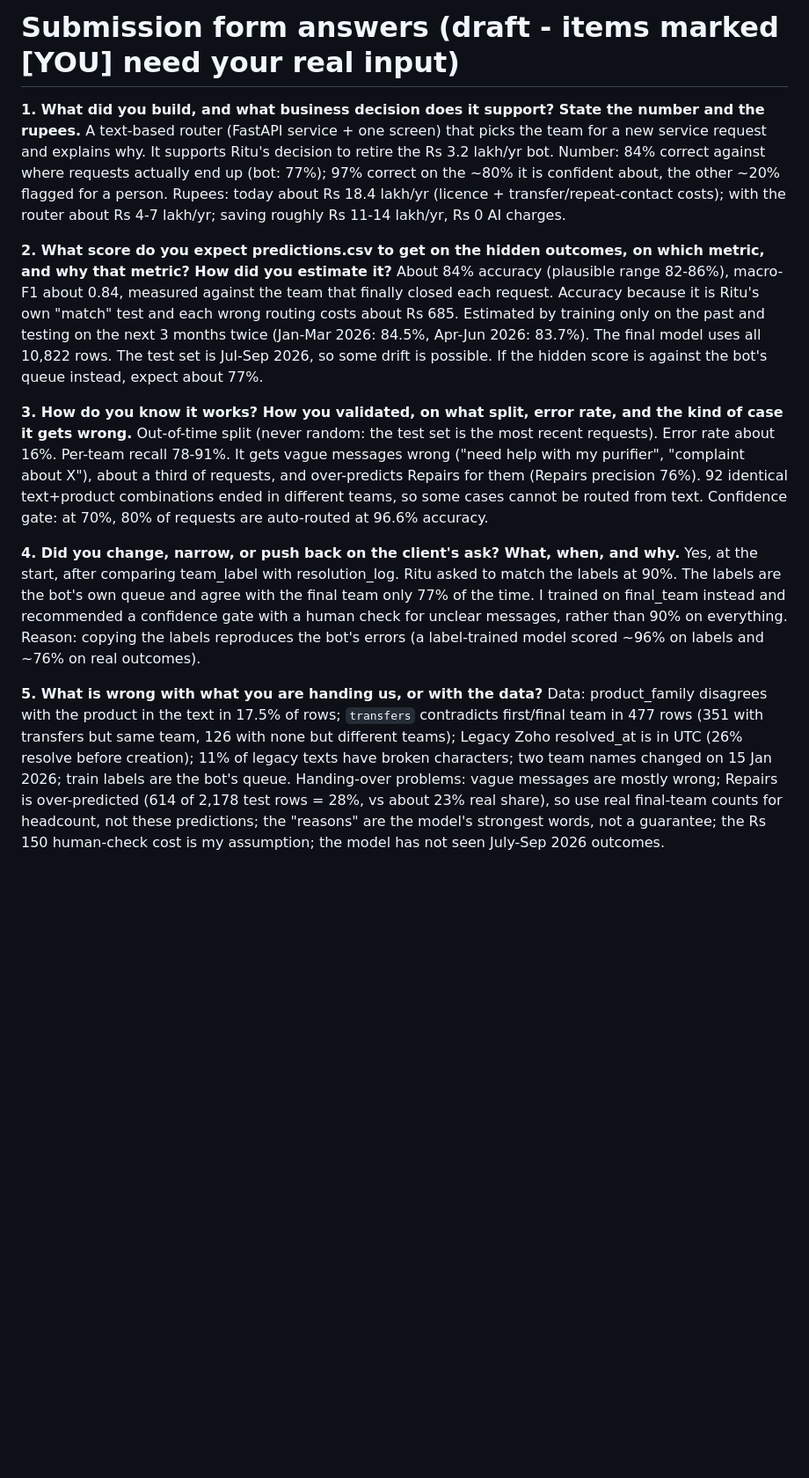
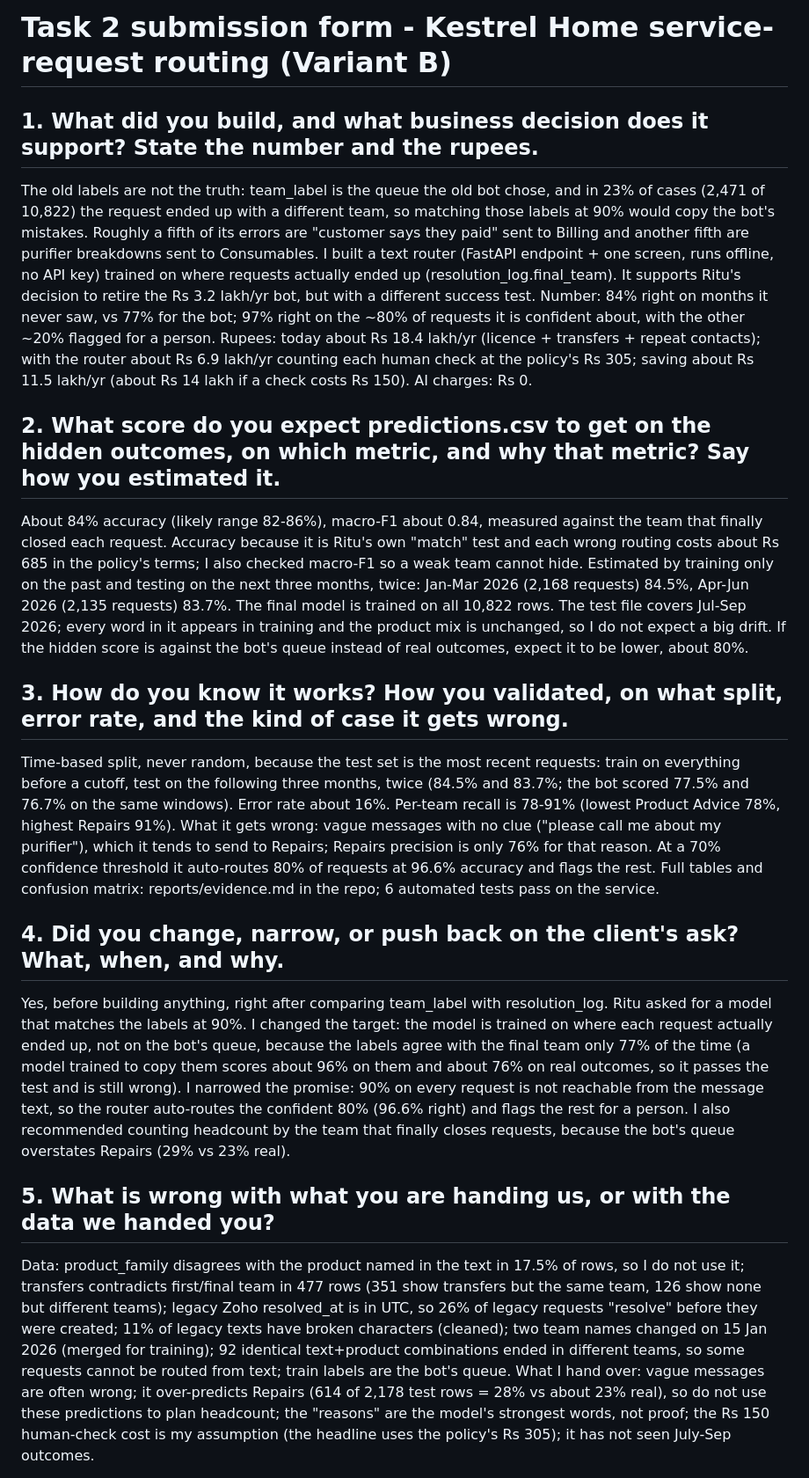
Before and after one commit to Dhanush-K-Git/kestrel-router, a Markdown page: submission-form.md, the part around one of its changes. Shown at 88% size. Drawn GitHub-style; blank space fills up the shorter version.

```diff
--- a/submission-form.md
+++ b/submission-form.md
@@ -1,17 +1,17 @@
-# Submission form answers (draft - items marked [YOU] need your real input)
+# Task 2 submission form - Kestrel Home service-request routing (Variant B)
 
-**1. What did you build, and what business decision does it support? State the number and the rupees.**
-A text-based router (FastAPI service + one screen) that picks the team for a new service request and explains why. It supports Ritu's decision to retire the Rs 3.2 lakh/yr bot. Number: 84% correct against where requests actually end up (bot: 77%); 97% correct on the ~80% it is confident about, the other ~20% flagged for a person. Rupees: today about Rs 18.4 lakh/yr (licence + transfer/repeat-contact costs); with the router about Rs 4-7 lakh/yr; saving roughly Rs 11-14 lakh/yr, Rs 0 AI charges.
+## 1. What did you build, and what business decision does it support? State the number and the rupees.
+The old labels are not the truth: team_label is the queue the old bot chose, and in 23% of cases (2,471 of 10,822) the request ended up with a different team, so matching those labels at 90% would copy the bot's mistakes. Roughly a fifth of its errors are "customer says they paid" sent to Billing and another fifth are purifier breakdowns sent to Consumables. I built a text router (FastAPI endpoint + one screen, runs offline, no API key) trained on where requests actually ended up (resolution_log.final_team). It supports Ritu's decision to retire the Rs 3.2 lakh/yr bot, but with a different success test. Number: 84% right on months it never saw, vs 77% for the bot; 97% right on the ~80% of requests it is confident about, with the other ~20% flagged for a person. Rupees: today about Rs 18.4 lakh/yr (licence + transfers + repeat contacts); with the router about Rs 6.9 lakh/yr counting each human check at the policy's Rs 305; saving about Rs 11.5 lakh/yr (about Rs 14 lakh if a check costs Rs 150). AI charges: Rs 0.
 
-**2. What score do you expect predictions.csv to get on the hidden outcomes, on which metric, and why that metric? How did you estimate it?**
-About 84% accuracy (plausible range 82-86%), macro-F1 about 0.84, measured against the team that finally closed each request. Accuracy because it is Ritu's own "match" test and each wrong routing costs about Rs 685. Estimated by training only on the past and testing on the next 3 months twice (Jan-Mar 2026: 84.5%, Apr-Jun 2026: 83.7%). The final model uses all 10,822 rows. The test set is Jul-Sep 2026, so some drift is possible. If the hidden score is against the bot's queue instead, expect about 77%.
+## 2. What score do you expect predictions.csv to get on the hidden outcomes, on which metric, and why that metric? Say how you estimated it.
+About 84% accuracy (likely range 82-86%), macro-F1 about 0.84, measured against the team that finally closed each request. Accuracy because it is Ritu's own "match" test and each wrong routing costs about Rs 685 in the policy's terms; I also checked macro-F1 so a weak team cannot hide. Estimated by training only on the past and testing on the next three months, twice: Jan-Mar 2026 (2,168 requests) 84.5%, Apr-Jun 2026 (2,135 requests) 83.7%. The final model is trained on all 10,822 rows. The test file covers Jul-Sep 2026; every word in it appears in training and the product mix is unchanged, so I do not expect a big drift. If the hidden score is against the bot's queue instead of real outcomes, expect it to be lower, about 80%.
 
-**3. How do you know it works? How you validated, on what split, error rate, and the kind of case it gets wrong.**
-Out-of-time split (never random: the test set is the most recent requests). Error rate about 16%. Per-team recall 78-91%. It gets vague messages wrong ("need help with my purifier", "complaint about X"), about a third of requests, and over-predicts Repairs for them (Repairs precision 76%). 92 identical text+product combinations ended in different teams, so some cases cannot be routed from text. Confidence gate: at 70%, 80% of requests are auto-routed at 96.6% accuracy.
+## 3. How do you know it works? How you validated, on what split, error rate, and the kind of case it gets wrong.
+Time-based split, never random, because the test set is the most recent requests: train on everything before a cutoff, test on the following three months, twice (84.5% and 83.7%; the bot scored 77.5% and 76.7% on the same windows). Error rate about 16%. Per-team recall is 78-91% (lowest Product Advice 78%, highest Repairs 91%). What it gets wrong: vague messages with no clue ("please call me about my purifier"), which it tends to send to Repairs; Repairs precision is only 76% for that reason. At a 70% confidence threshold it auto-routes 80% of requests at 96.6% accuracy and flags the rest. Full tables and confusion matrix: reports/evidence.md in the repo; 6 automated tests pass on the service.
 
-**4. Did you change, narrow, or push back on the client's ask? What, when, and why.**
-Yes, at the start, after comparing team_label with resolution_log. Ritu asked to match the labels at 90%. The labels are the bot's own queue and agree with the final team only 77% of the time. I trained on final_team instead and recommended a confidence gate with a human check for unclear messages, rather than 90% on everything. Reason: copying the labels reproduces the bot's errors (a label-trained model scored ~96% on labels and ~76% on real outcomes).
+## 4. Did you change, narrow, or push back on the client's ask? What, when, and why.
+Yes, before building anything, right after comparing team_label with resolution_log. Ritu asked for a model that matches the labels at 90%. I changed the target: the model is trained on where each request actually ended up, not on the bot's queue, because the labels agree with the final team only 77% of the time (a model trained to copy them scores about 96% on them and about 76% on real outcomes, so it passes the test and is still wrong). I narrowed the promise: 90% on every request is not reachable from the message text, so the router auto-routes the confident 80% (96.6% right) and flags the rest for a person. I also recommended counting headcount by the team that finally closes requests, because the bot's queue overstates Repairs (29% vs 23% real).
 
-**5. What is wrong with what you are handing us, or with the data?**
-Data: product_family disagrees with the product in the text in 17.5% of rows; `transfers` contradicts first/final team in 477 rows (351 with transfers but same team, 126 with none but different teams); Legacy Zoho resolved_at is in UTC (26% resolve before creation); 11% of legacy texts have broken characters; two team names changed on 15 Jan 2026; train labels are the bot's queue. Handing-over problems: vague messages are mostly wrong; Repairs is over-predicted (614 of 2,178 test rows = 28%, vs about 23% real share), so use real final-team counts for headcount, not these predictions; the "reasons" are the model's strongest words, not a guarantee; the Rs 150 human-check cost is my assumption; the model has not seen July-Sep 2026 outcomes.
+## 5. What is wrong with what you are handing us, or with the data we handed you?
+Data: product_family disagrees with the product named in the text in 17.5% of rows, so I do not use it; transfers contradicts first/final team in 477 rows (351 show transfers but the same team, 126 show none but different teams); legacy Zoho resolved_at is in UTC, so 26% of legacy requests "resolve" before they were created; 11% of legacy texts have broken characters (cleaned); two team names changed on 15 Jan 2026 (merged for training); 92 identical text+product combinations ended in different teams, so some requests cannot be routed from text; train labels are the bot's queue. What I hand over: vague messages are often wrong; it over-predicts Repairs (614 of 2,178 test rows = 28% vs about 23% real), so do not use these predictions to plan headcount; the "reasons" are the model's strongest words, not proof; the Rs 150 human-check cost is my assumption (the headline uses the policy's Rs 305); it has not seen July-Sep outcomes.
 
```
Also changed, not shown: other parts of submission-form.md (+15 -12 lines).
